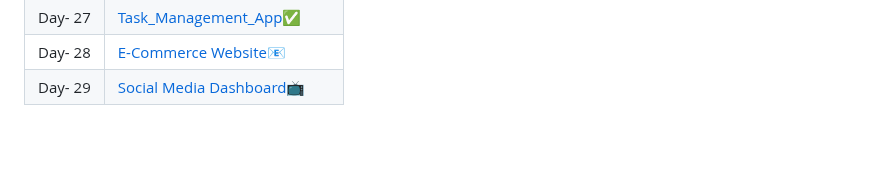
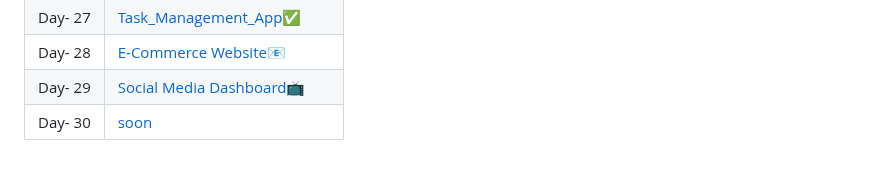
Before and after one commit to Shubh-ujala/30-Days_JavaScript_Challange, a Markdown page: README.md, the part around the change. GitHub-like rendering.

```diff
--- a/README.md
+++ b/README.md
@@ -35,3 +35,4 @@
 | Day- 27| [Task_Management_App✅ ](https://github.com/Shubh-ujala/30-Days_JavaScript_Challange/tree/main/Day_27_Task_management_App)|
 | Day- 28| [E-Commerce Website📧](https://github.com/Shubh-ujala/30-Days_JavaScript_Challange/tree/main/Day_28_Project_04)|
 | Day- 29| [Social Media Dashboard📺](https://github.com/Shubh-ujala/30-Days_JavaScript_Challange/tree/main/Day_29_Project_06)|
+| Day- 30|[soon](coming.c)|
```
